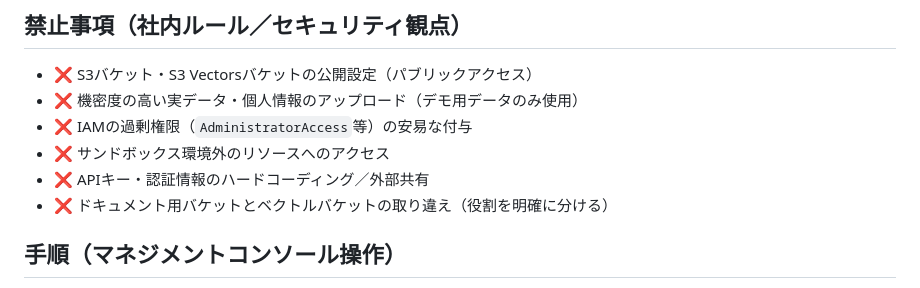
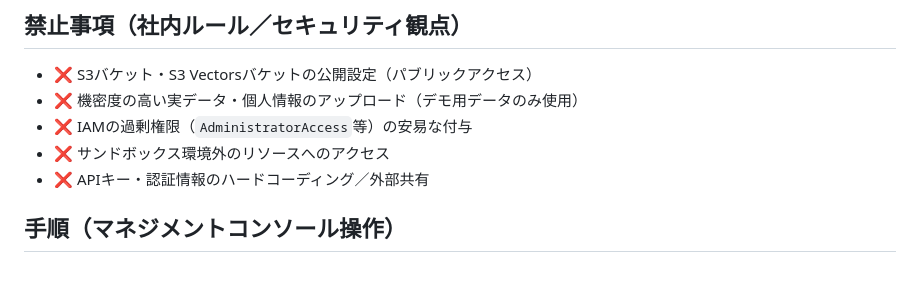
Before and after one commit to TetsuSuzu/quest-aws-chatbot-basic, a Markdown page: README.md, the part around the change. Rendered like a GitHub page.

Commit message:
Remove bucket-mixup item from prohibited items list

```diff
--- a/README.md
+++ b/README.md
@@ -59,7 +59,6 @@ flowchart TB
 - ❌ IAMの過剰権限（`AdministratorAccess`等）の安易な付与
 - ❌ サンドボックス環境外のリソースへのアクセス
 - ❌ APIキー・認証情報のハードコーディング／外部共有
-- ❌ ドキュメント用バケットとベクトルバケットの取り違え（役割を明確に分ける）
 
 ## 手順（マネジメントコンソール操作）
 
```
